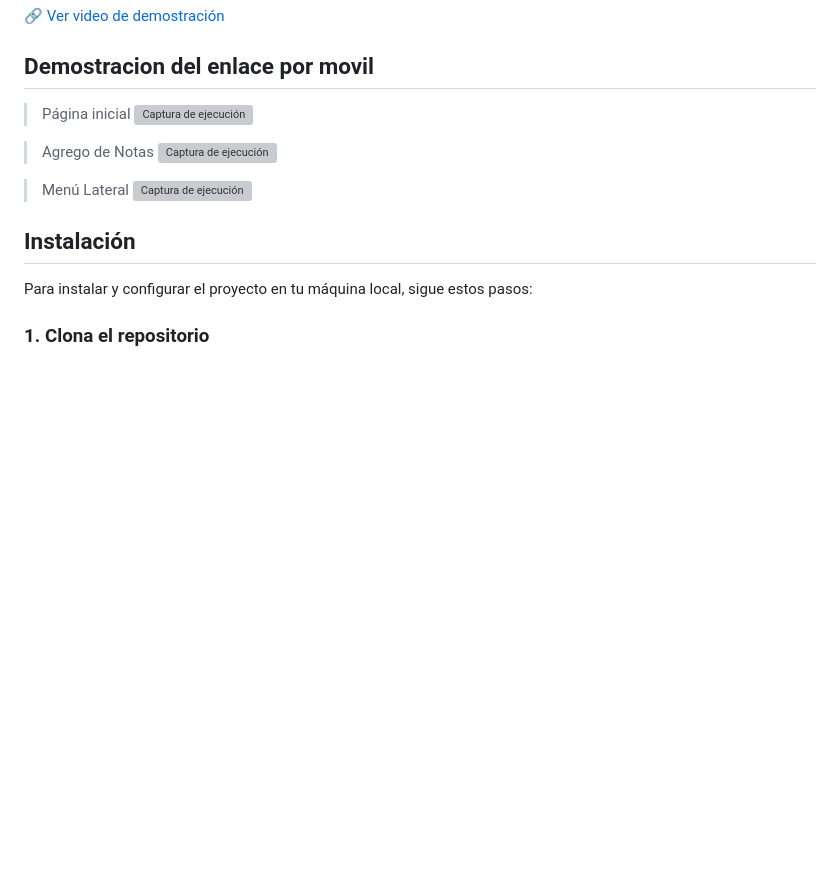
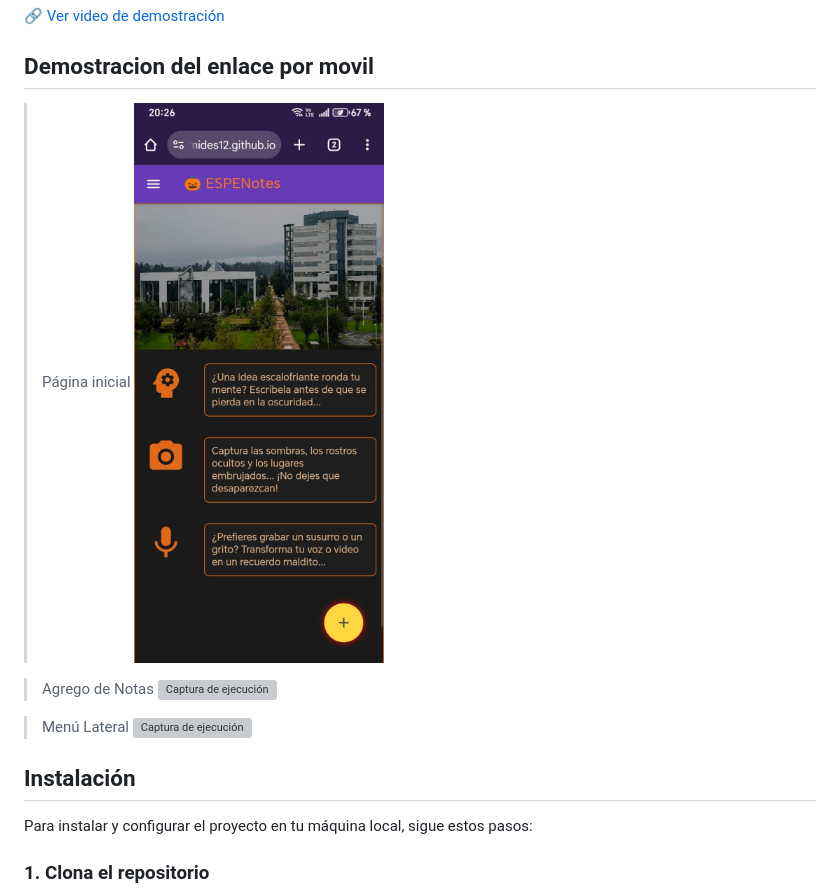
Before and after one commit to arquimides12/quick-jot, a Markdown page: readme.md, the part around the change. GitHub-like rendering; blank space fills up the shorter version; grey boxes are pictures that could not be loaded.

```diff
--- a/readme.md
+++ b/readme.md
@@ -25,7 +25,7 @@ Link generado por settings ,sitio con GitHub o despliegue (deploy) https://arqui
 
 ##  Demostracion del enlace por movil
 > Página inicial
-![Captura de ejecución](img/movil1.png)
+![Captura de ejecución](img/movil1.jpeg)
 
 > Agrego de Notas
 ![Captura de ejecución](img/movil2.png)
```
